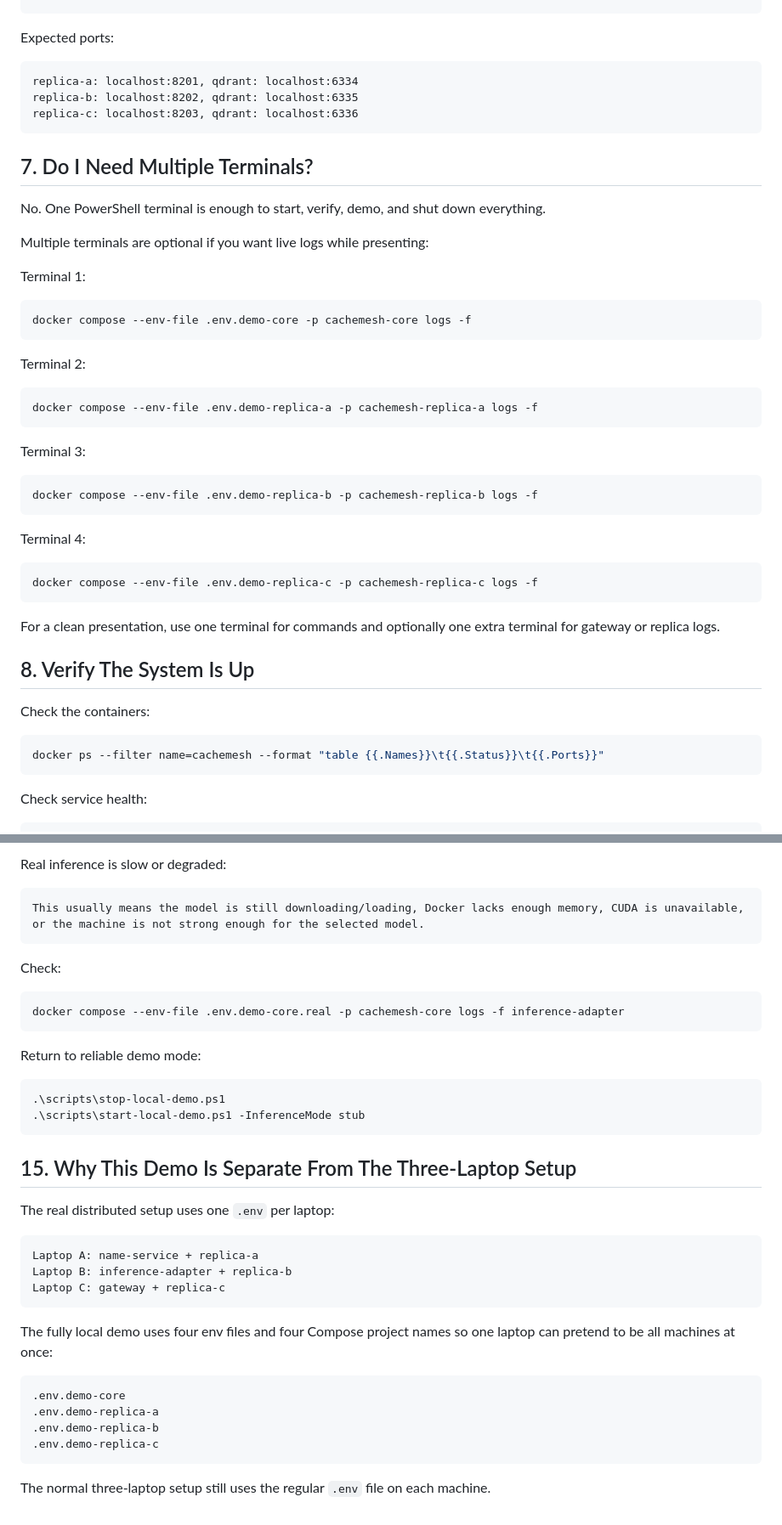
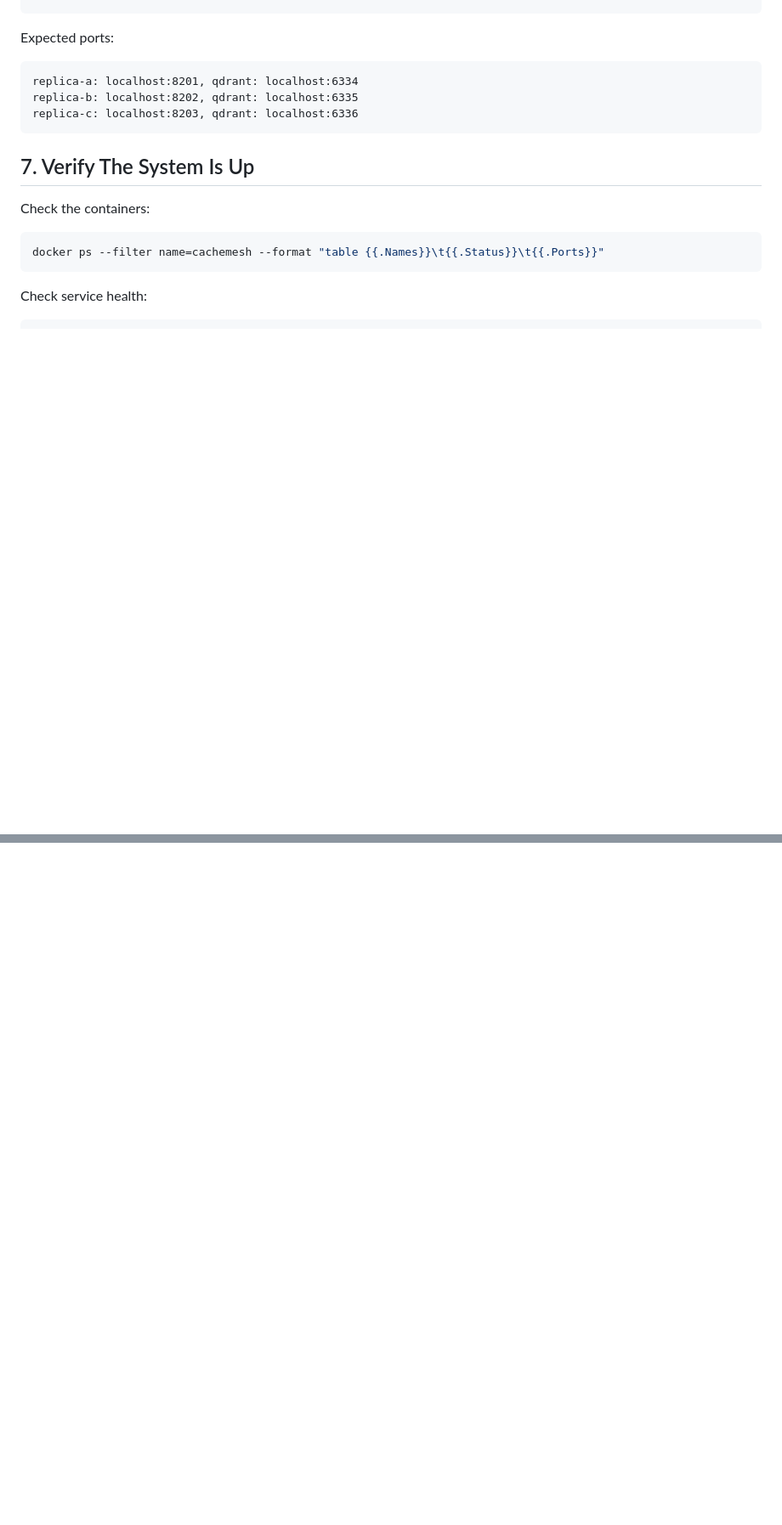
Before and after one commit to mo-sameh1/cache-mesh, a Markdown page: LOCAL_DEMO_README.md, 2 parts joined by grey strips. Shown at 85% size. Drawn GitHub-style; blank space fills up the shorter version.

````diff
--- a/LOCAL_DEMO_README.md
+++ b/LOCAL_DEMO_README.md
@@ -170,39 +170,7 @@ replica-b: localhost:8202, qdrant: localhost:6335
 replica-c: localhost:8203, qdrant: localhost:6336
 ```
 
-## 7. Do I Need Multiple Terminals?
-
-No. One PowerShell terminal is enough to start, verify, demo, and shut down everything.
-
-Multiple terminals are optional if you want live logs while presenting:
-
-Terminal 1:
-
-```powershell
-docker compose --env-file .env.demo-core -p cachemesh-core logs -f
-```
-
-Terminal 2:
-
-```powershell
-docker compose --env-file .env.demo-replica-a -p cachemesh-replica-a logs -f
-```
-
-Terminal 3:
-
-```powershell
-docker compose --env-file .env.demo-replica-b -p cachemesh-replica-b logs -f
-```
-
-Terminal 4:
-
-```powershell
-docker compose --env-file .env.demo-replica-c -p cachemesh-replica-c logs -f
-```
-
-For a clean presentation, use one terminal for commands and optionally one extra terminal for gateway or replica logs.
-
-## 8. Verify The System Is Up
+## 7. Verify The System Is Up
 
 Check the containers:
 
@@ -452,39 +349,0 @@ This endpoint expects POST JSON. Use the PowerShell command in section 8.
-Real inference is slow or degraded:
-
-```text
-This usually means the model is still downloading/loading, Docker lacks enough memory, CUDA is unavailable, or the machine is not strong enough for the selected model.
-```
-
-Check:
-
-```powershell
-docker compose --env-file .env.demo-core.real -p cachemesh-core logs -f inference-adapter
-```
-
-Return to reliable demo mode:
-
-```powershell
-.\scripts\stop-local-demo.ps1
-.\scripts\start-local-demo.ps1 -InferenceMode stub
-```
-
-## 15. Why This Demo Is Separate From The Three-Laptop Setup
-
-The real distributed setup uses one `.env` per laptop:
-
-```text
-Laptop A: name-service + replica-a
-Laptop B: inference-adapter + replica-b
-Laptop C: gateway + replica-c
-```
-
-The fully local demo uses four env files and four Compose project names so one laptop can pretend to be all machines at once:
-
-```text
-.env.demo-core
-.env.demo-replica-a
-.env.demo-replica-b
-.env.demo-replica-c
-```
-
-The normal three-laptop setup still uses the regular `.env` file on each machine.
````
Also changed, not shown: other parts of LOCAL_DEMO_README.md (+4 -74 lines).
